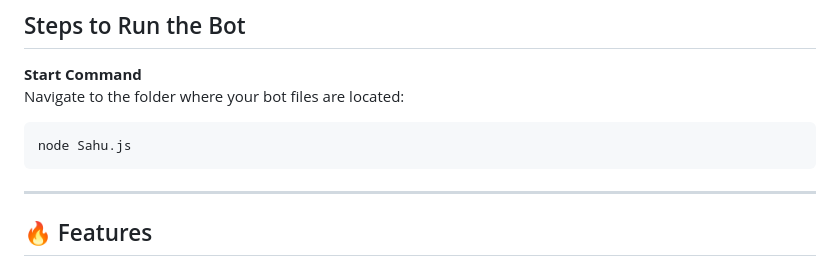
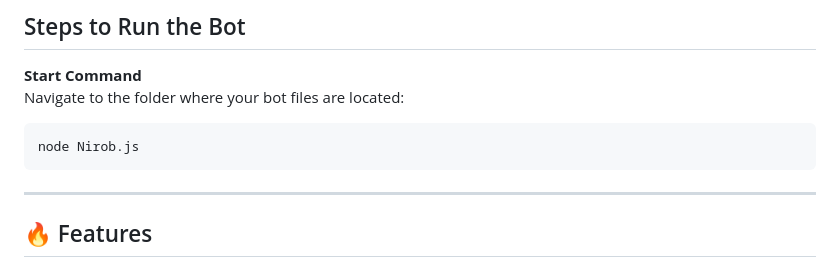
Before and after one commit to NIROBXD/NIROB-CHAT-BOT, a Markdown page: README.md, the part around the change. Drawn GitHub-style.

Commit message:
Update start command in README to Nirob.js

````diff
--- a/README.md
+++ b/README.md
@@ -65,7 +65,7 @@ ___
 **Start Command**
    Navigate to the folder where your bot files are located:
    ```bash
-   node Sahu.js
+   node Nirob.js
 ```
 
 
````
